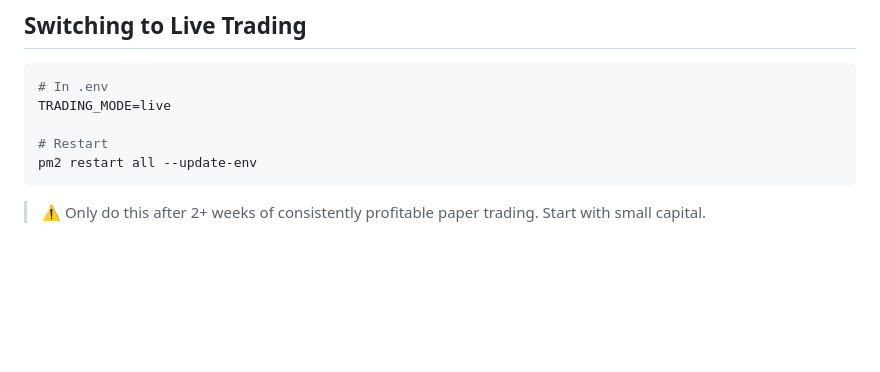
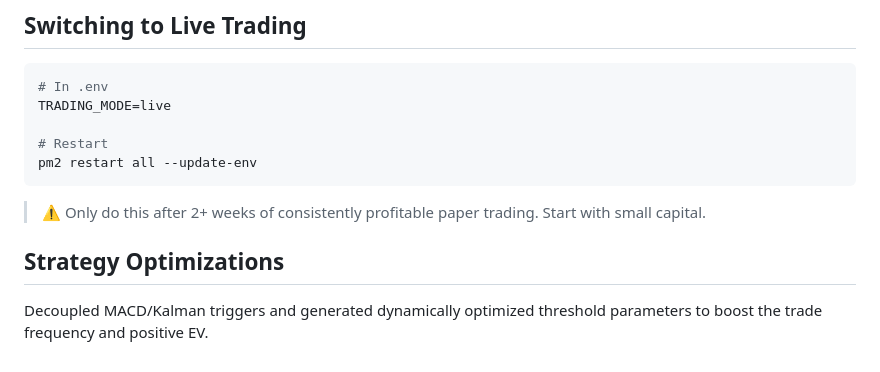
Before and after one commit to tbrook2008/AI-Trader, a Markdown page: README.md, the part around the change. GitHub-like rendering; blank space fills up the shorter version.

````diff
--- a/README.md
+++ b/README.md
@@ -366,3 +366,5 @@ pm2 restart all --update-env
 ```
 
 > ⚠️ Only do this after 2+ weeks of consistently profitable paper trading. Start with small capital.
+## Strategy Optimizations
+Decoupled MACD/Kalman triggers and generated dynamically optimized threshold parameters to boost the trade frequency and positive EV.
````
